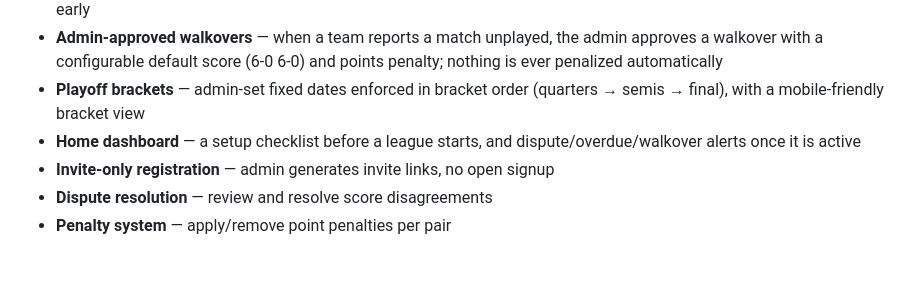
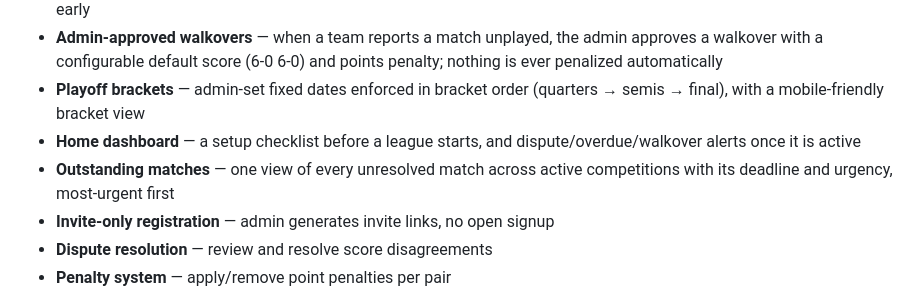
Before and after one commit to jmedsan/padelleague, a Markdown page: README.md, the part around the change. GitHub-like rendering; blank space fills up the shorter version.

Commit message:
docs(readme): document admin outstanding-matches view (R-75b)

```diff
--- a/README.md
+++ b/README.md
@@ -25,6 +25,7 @@ A web app for organizing padel leagues. An admin creates competitions, assigns p
 - **Admin-approved walkovers** — when a team reports a match unplayed, the admin approves a walkover with a configurable default score (6-0 6-0) and points penalty; nothing is ever penalized automatically
 - **Playoff brackets** — admin-set fixed dates enforced in bracket order (quarters → semis → final), with a mobile-friendly bracket view
 - **Home dashboard** — a setup checklist before a league starts, and dispute/overdue/walkover alerts once it is active
+- **Outstanding matches** — one view of every unresolved match across active competitions with its deadline and urgency, most-urgent first
 - **Invite-only registration** — admin generates invite links, no open signup
 - **Dispute resolution** — review and resolve score disagreements
 - **Penalty system** — apply/remove point penalties per pair
```
